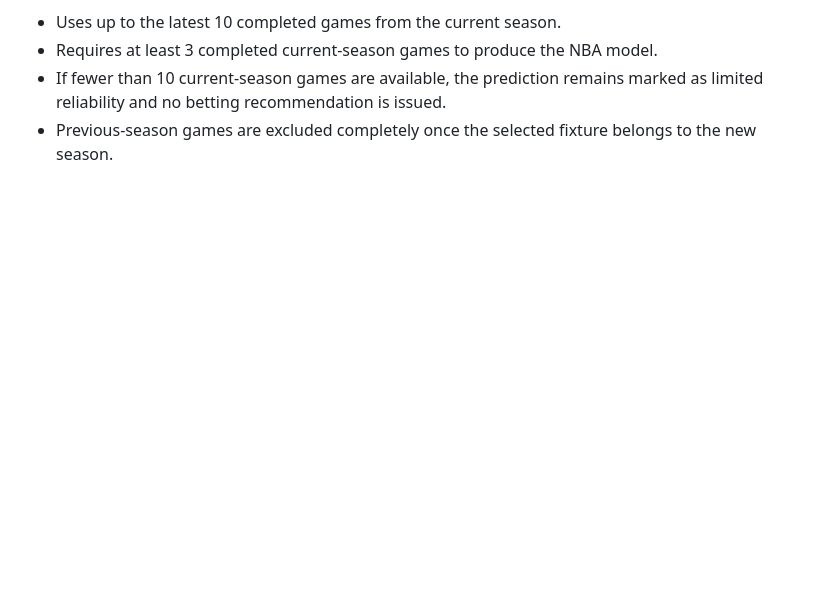
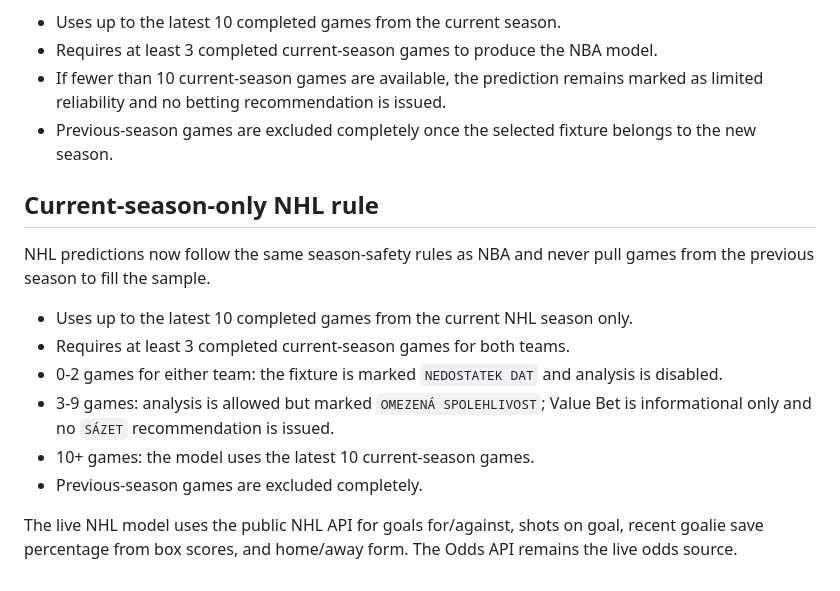
Before and after one commit to kopeckysynonym/multi-sport-ai-predictor, a Markdown page: README.md, the part around the change. Rendered like a GitHub page; blank space fills up the shorter version.

Commit message:
Document NHL current-season-only model

```diff
--- a/README.md
+++ b/README.md
@@ -99,3 +99,17 @@ For NBA predictions, historical games are restricted to the season containing th
 - Requires at least 3 completed current-season games to produce the NBA model.
 - If fewer than 10 current-season games are available, the prediction remains marked as limited reliability and no betting recommendation is issued.
 - Previous-season games are excluded completely once the selected fixture belongs to the new season.
+
+
+## Current-season-only NHL rule
+
+NHL predictions now follow the same season-safety rules as NBA and never pull games from the previous season to fill the sample.
+
+- Uses up to the latest 10 completed games from the current NHL season only.
+- Requires at least 3 completed current-season games for both teams.
+- 0-2 games for either team: the fixture is marked `NEDOSTATEK DAT` and analysis is disabled.
+- 3-9 games: analysis is allowed but marked `OMEZENÁ SPOLEHLIVOST`; Value Bet is informational only and no `SÁZET` recommendation is issued.
+- 10+ games: the model uses the latest 10 current-season games.
+- Previous-season games are excluded completely.
+
+The live NHL model uses the public NHL API for goals for/against, shots on goal, recent goalie save percentage from box scores, and home/away form. The Odds API remains the live odds source.
```
